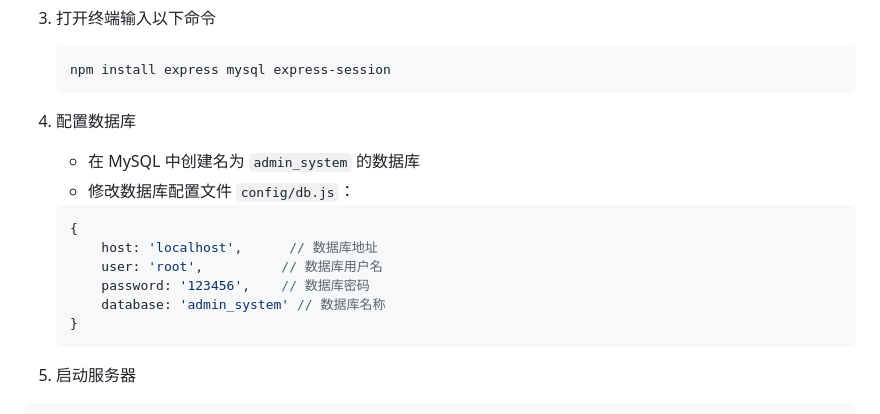
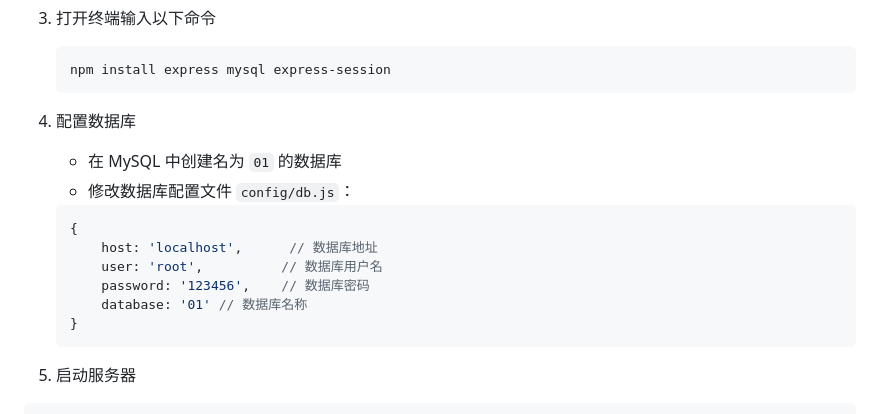
Before and after one commit to zhaoming12345/01-Universal_Template, a Markdown page: README.md, the part around the change. Drawn GitHub-style.

Commit message:
Update README.md
更新 README.md 文件将数据库名称从 admin_system 改为 01

````diff
--- a/README.md
+++ b/README.md
@@ -22,7 +22,7 @@
    ```
 4. 配置数据库
 
-   - 在 MySQL 中创建名为 `admin_system` 的数据库
+   - 在 MySQL 中创建名为 `01` 的数据库
    - 修改数据库配置文件 `config/db.js`：
 
    ```javascript
@@ -30,7 +30,7 @@
        host: 'localhost',      // 数据库地址
        user: 'root',          // 数据库用户名
        password: '123456',    // 数据库密码
-       database: 'admin_system' // 数据库名称
+       database: '01' // 数据库名称
    }
    ```
 5. 启动服务器
````
